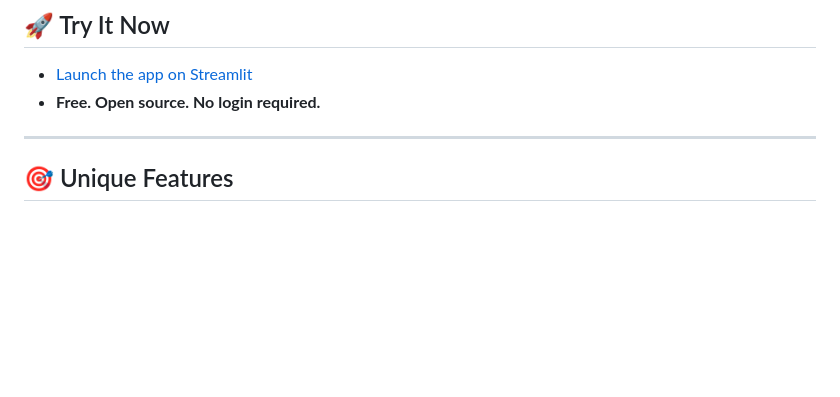
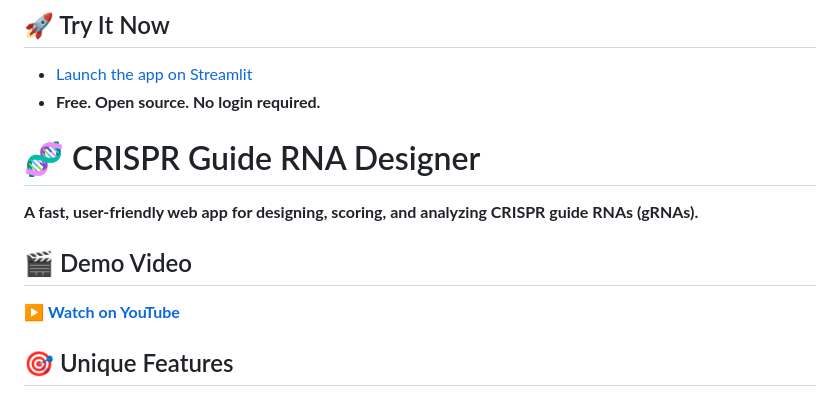
Before and after one commit to Dinesh431786/Crispr, a Markdown page: README.md, the part around the change. GitHub-like rendering; blank space fills up the shorter version.

```diff
--- a/README.md
+++ b/README.md
@@ -9,7 +9,15 @@ A **fast, user-friendly web app** for designing, scoring, and analyzing CRISPR g
 - [Launch the app on Streamlit](https://crispr-voxelta.streamlit.app/)
 - **Free. Open source. No login required.**
 
----
+# 🧬 CRISPR Guide RNA Designer
+
+**A fast, user-friendly web app for designing, scoring, and analyzing CRISPR guide RNAs (gRNAs).**
+
+
+## 🎬 Demo Video
+
+▶️ **[Watch on YouTube](https://youtu.be/UJgdxXRIWns)**
+
 
 ## 🎯 Unique Features
 
```
